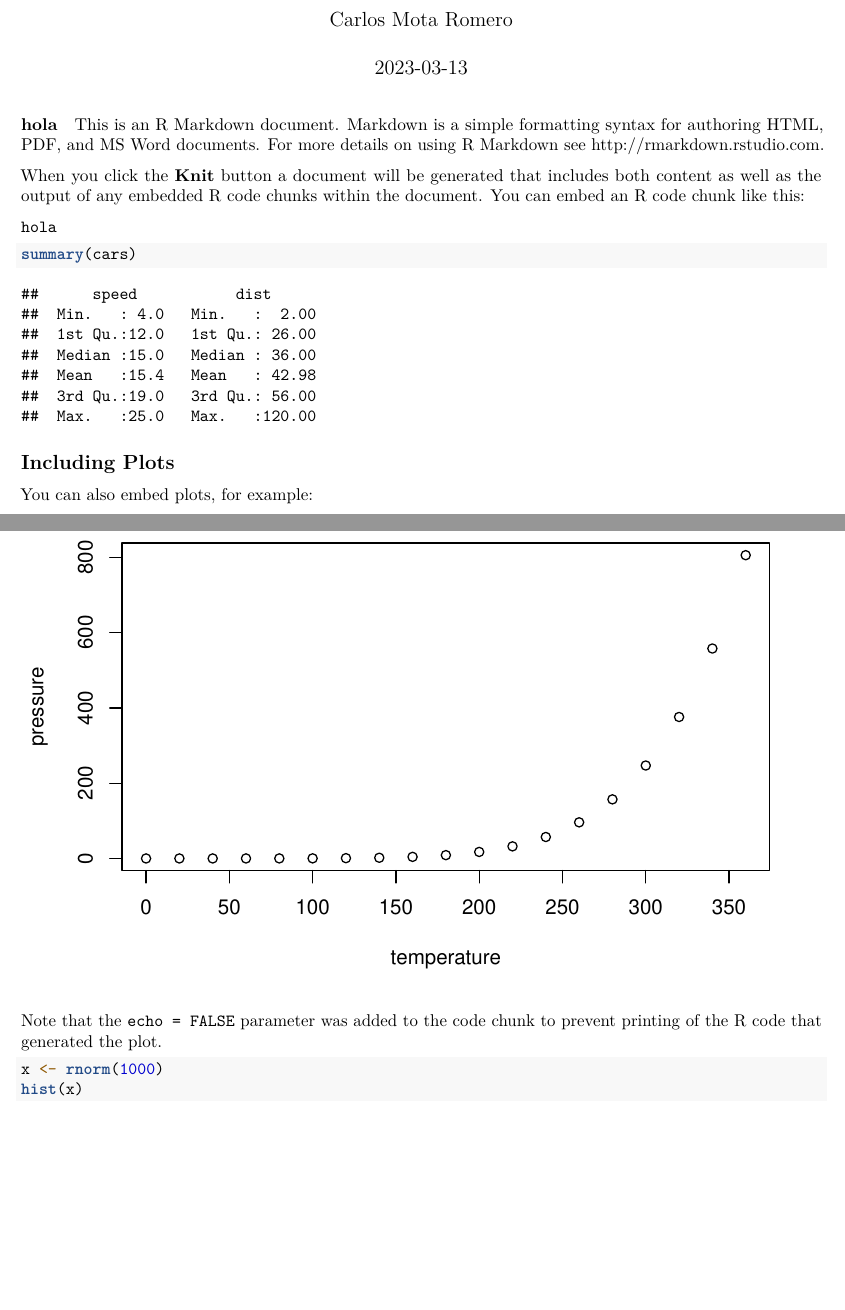
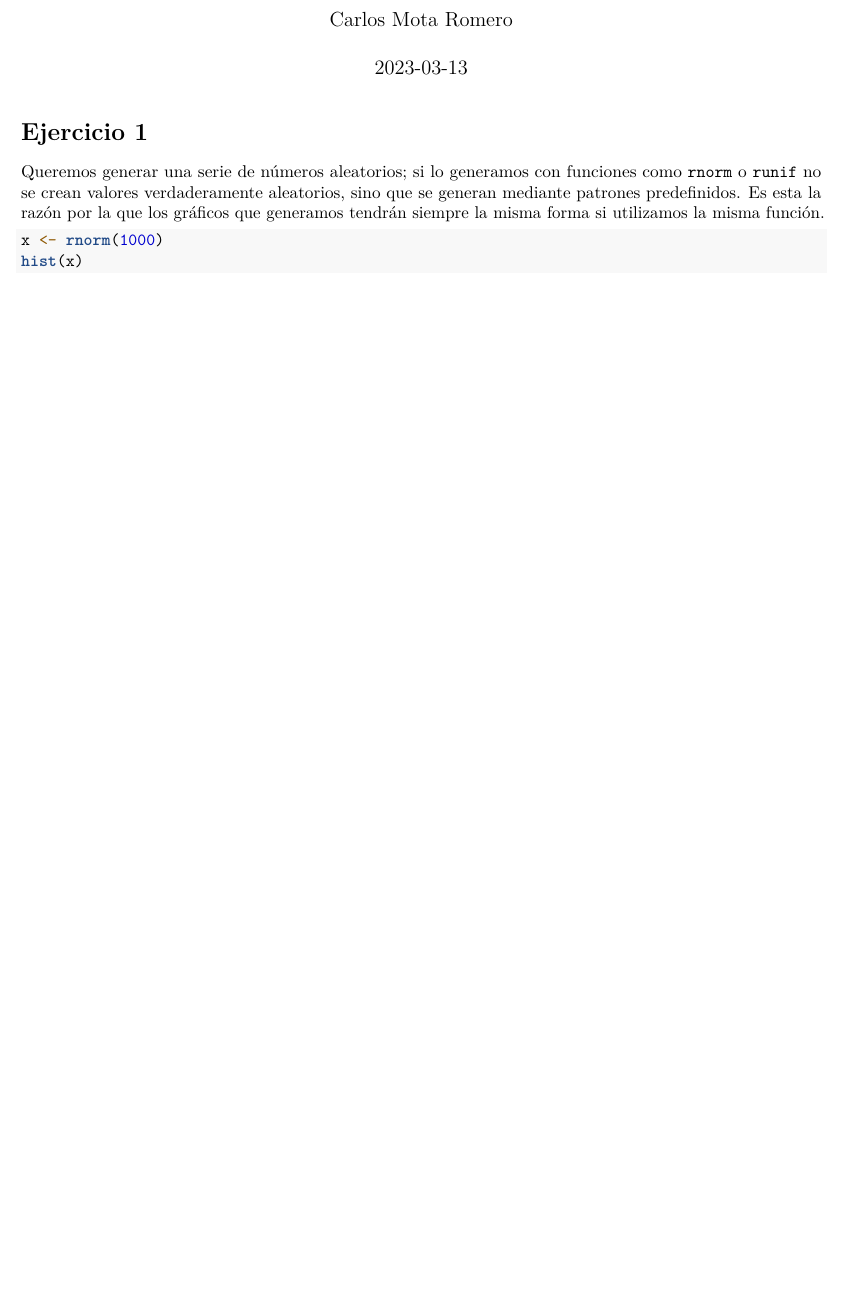
Before and after one commit to LacrosR/Practica3, an R Markdown document (practica_4.Rmd): two parts of pages 1 and 2 of 4 before the commit and part of page 1 of 2 after it, the two joined at a grey line, cut so that both start at the same text, the shorter picture padded with empty space. Rendered offline with R 4.5, knitr and Pandoc, then LaTeX, with nearby package versions; both versions are drawn in the output format of the newer one; code that draws random numbers runs with fixed seeds of ours.

Commit message:
Update practica_4.Rmd

````diff
--- a/practica_4.Rmd
+++ b/practica_4.Rmd
@@ -8,2 +10,3 @@ output:
 ---
 
+# Ejercicio 1
@@ -13,25 +13,5 @@ knitr::opts_chunk$set(echo = TRUE)
 
-##### hola
-
-This is an R Markdown document. Markdown is a simple formatting syntax for authoring HTML, PDF, and MS Word documents. For more details on using R Markdown see <http://rmarkdown.rstudio.com>.
-
-When you click the **Knit** button a document will be generated that includes both content as well as the output of any embedded R code chunks within the document. You can embed an R code chunk like this:
-
-`hola`
-
-```{r cars}
-summary(cars)
-```
-
-## Including Plots
-
-You can also embed plots, for example:
-
-```{r pressure, echo=FALSE}
-plot(pressure)
-```
-
-Note that the `echo = FALSE` parameter was added to the code chunk to prevent printing of the R code that generated the plot.
+Queremos generar una serie de números aleatorios; si lo generamos con funciones como `rnorm` o `runif` no se crean valores verdaderamente aleatorios, sino que se generan mediante patrones predefinidos. Es esta la razón por la que los gráficos que generamos tendrán siempre la misma forma si utilizamos la misma función.
 
 ```{r}
 x <- rnorm(1000)
````
Also changed, not shown: practica_4.Rmd (10 more changed lines).
